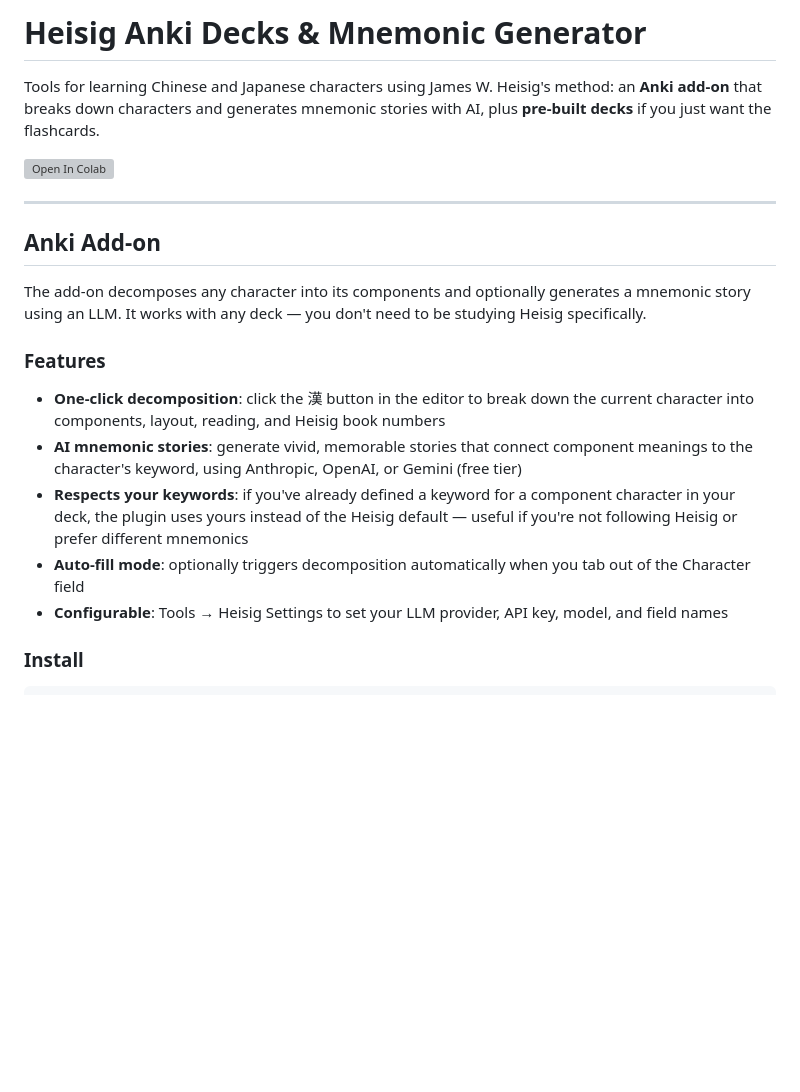
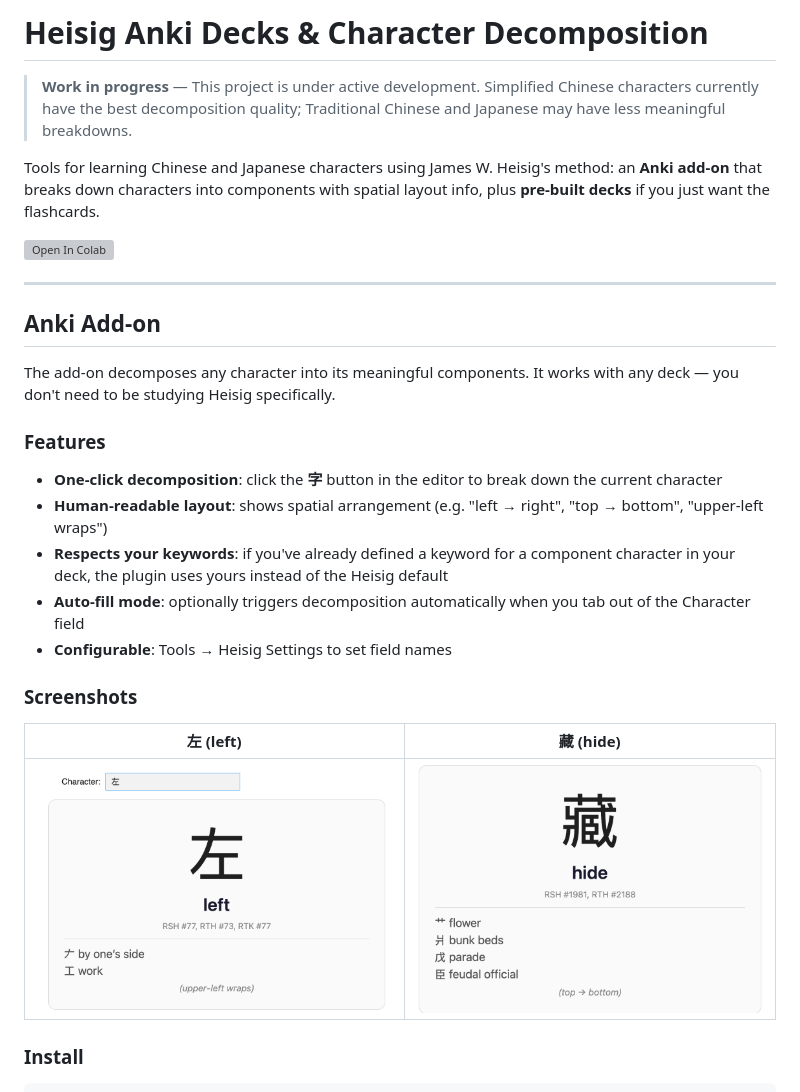
Before and after one commit to ebriggsjohnson/heisig_anki_plugin, a Markdown page: README.md, the part around one of its changes. Rendered like a GitHub page; pictures changed too: docs/screenshots/demo-hide.png (added), docs/screenshots/demo-left.png (added); blank space fills up the shorter version; grey boxes are pictures that could not be loaded.

```diff
--- a/README.md
+++ b/README.md
@@ -1,6 +1,8 @@
-# Heisig Anki Decks & Mnemonic Generator
+# Heisig Anki Decks & Character Decomposition
 
-Tools for learning Chinese and Japanese characters using James W. Heisig's method: an **Anki add-on** that breaks down characters and generates mnemonic stories with AI, plus **pre-built decks** if you just want the flashcards.
+> **Work in progress** — This project is under active development. Simplified Chinese characters currently have the best decomposition quality; Traditional Chinese and Japanese may have less meaningful breakdowns.
+
+Tools for learning Chinese and Japanese characters using James W. Heisig's method: an **Anki add-on** that breaks down characters into components with spatial layout info, plus **pre-built decks** if you just want the flashcards.
 
 [![Open In Colab](https://colab.research.google.com/assets/colab-badge.svg)](https://colab.research.google.com/github/ebriggsjohnson/heisig_anki_plugin/blob/main/demo.ipynb)
 
@@ -8,15 +10,21 @@ Tools for learning Chinese and Japanese characters using James W. Heisig's metho
 
 ## Anki Add-on
 
-The add-on decomposes any character into its components and optionally generates a mnemonic story using an LLM. It works with any deck — you don't need to be studying Heisig specifically.
+The add-on decomposes any character into its meaningful components. It works with any deck — you don't need to be studying Heisig specifically.
 
 ### Features
 
-- **One-click decomposition**: click the 漢 button in the editor to break down the current character into components, layout, reading, and Heisig book numbers
-- **AI mnemonic stories**: generate vivid, memorable stories that connect component meanings to the character's keyword, using Anthropic, OpenAI, or Gemini (free tier)
-- **Respects your keywords**: if you've already defined a keyword for a component character in your deck, the plugin uses yours instead of the Heisig default — useful if you're not following Heisig or prefer different mnemonics
+- **One-click decomposition**: click the <span style="color:#2196F3">**字**</span> button in the editor to break down the current character
+- **Human-readable layout**: shows spatial arrangement (e.g. "left → right", "top → bottom", "upper-left wraps")
+- **Respects your keywords**: if you've already defined a keyword for a component character in your deck, the plugin uses yours instead of the Heisig default
 - **Auto-fill mode**: optionally triggers decomposition automatically when you tab out of the Character field
-- **Configurable**: Tools → Heisig Settings to set your LLM provider, API key, model, and field names
+- **Configurable**: Tools → Heisig Settings to set field names
+
+### Screenshots
+
+| 左 (left) | 藏 (hide) |
+|-----------|-----------|
+| ![demo-left](docs/screenshots/demo-left.png) | ![demo-hide](docs/screenshots/demo-hide.png) |
 
 ### Install
 
```
Also changed, not shown: other parts of README.md (+15 -12 lines).
